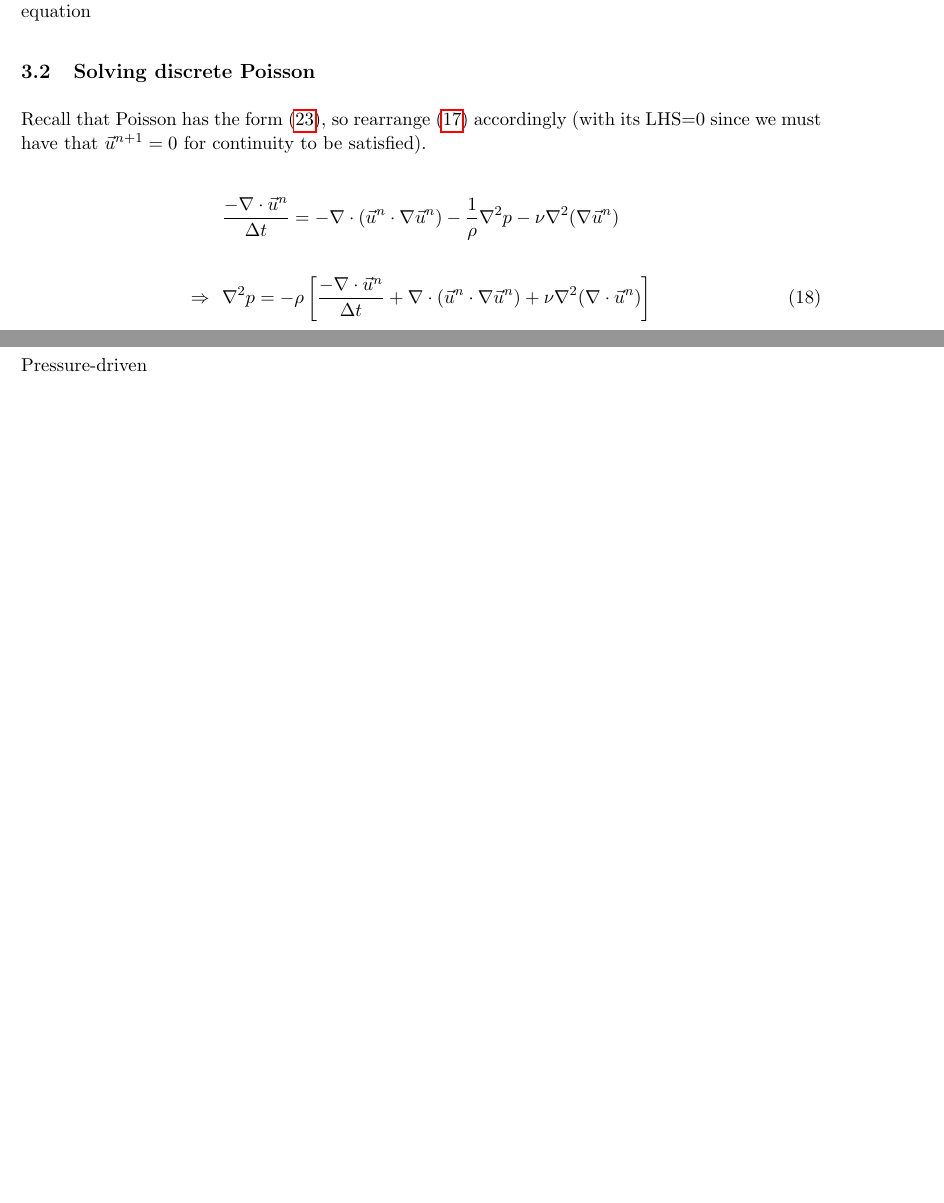
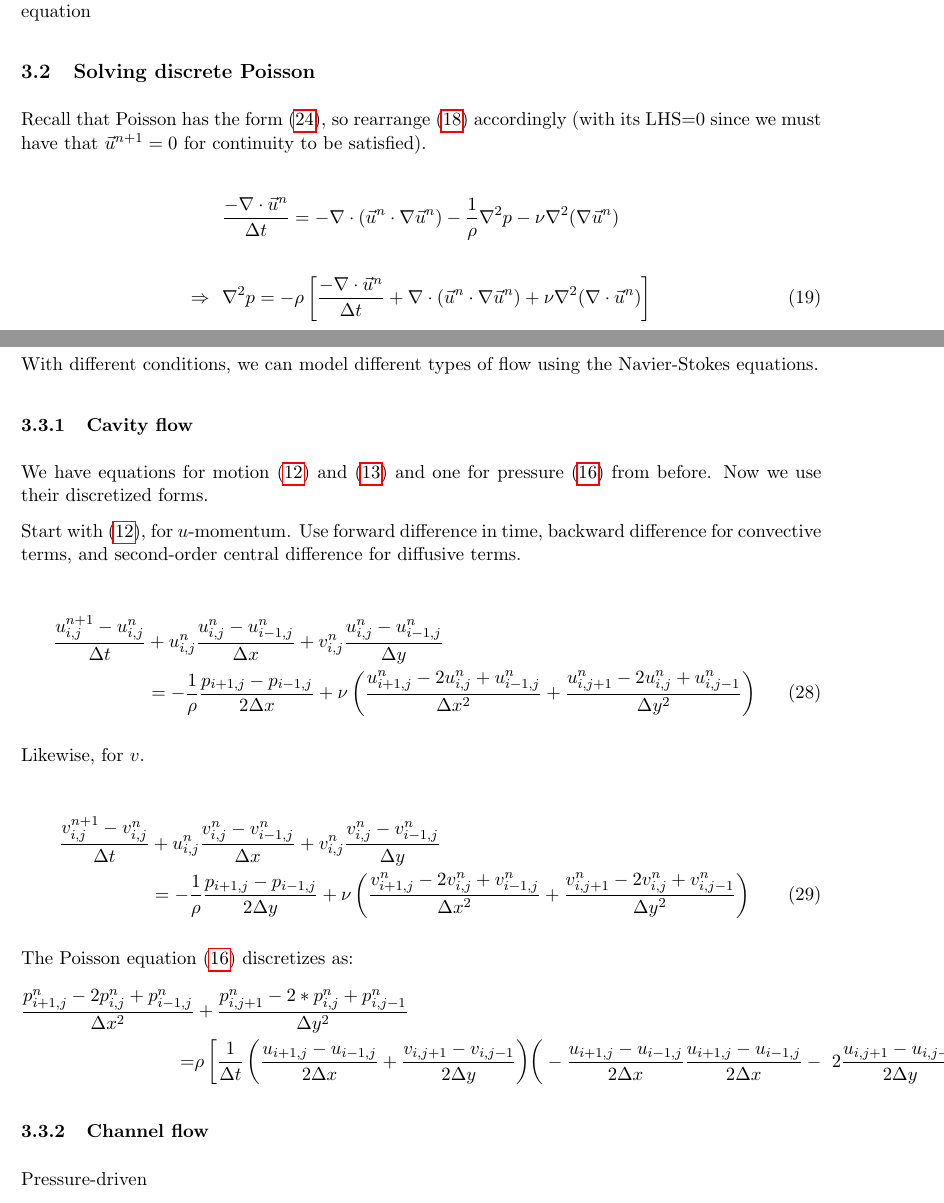
Before and after one commit to cphl/cfd, a LaTeX document (report.tex): two parts of pages 6 and 9 of 10 before the commit and two parts of pages 6 and 9 of 11 after it, joined at a grey line, cut so that both start at the same text, the shorter picture padded with empty space. Compiled offline with pdfLaTeX.

Commit message:
Discretizations in 2 components (cavity)

```diff
--- a/report.tex
+++ b/report.tex
@@ -392,7 +392,7 @@ to be satisfied).
 					\frac{ - \nabla \cdot \vec{u}^n}{\Delta t}
 					+ \nabla \cdot (\vec{u}^n \cdot \nabla \vec{u}^n)
 					+ \nu \nabla^2(\nabla \cdot \vec{u}^n)			\right]
-\label{discrete_poisson}
+\label{discrete_poisson_vector}
 \end{align}
 
 This is the equation that needs to be solved next.
@@ -524,6 +524,51 @@ nearby to be affected by this smaller influence also).
 The magnitude of relaxation decreases with each iteration as the pressure values become closer
 to the source values, smoothed over differences in neighbouring points.
 
+
+\subsection{Simulating different types of flows}
+With different conditions, we can model different types of flow using the Navier-Stokes equations.
+
+\subsubsection{Cavity flow}
+We have equations for motion (\ref{component-1_consmom}) and (\ref{component-2_consmom})
+and one for pressure (\ref{poisson_continuous_2-component}) from before. Now we use their
+discretized forms.
+
+Start with (\ref{component-1_consmom}), for $u$-momentum. Use forward difference in time,
+backward difference for convective terms, and second-order central difference for diffusive terms.
+
+\begin{align}
+\frac{u^{n+1}_{i,j}-u^n_{i,j}}{\Delta t}
+	 &+ u^n_{i,j} \frac{u^n_{i,j}-u^n_{i-1,j}}{\Delta x}
+	  + v^n_{i,j} \frac{u^n_{i,j}-u^n_{i-1,j}}{\Delta y} \nonumber\\
+	&= -\frac{1}{\rho} \frac{p_{i+1,j}-p_{i-1,j}}{2 \Delta x}
+	  + \nu \left( \frac{u^n_{i+1,j} - 2u^n_{i,j} + u^n_{i-1,j}}{\Delta x^2}
+	  + \frac{u^n_{i,j+1} - 2u^n_{i,j} + u^n_{i,j-1}}{\Delta y^2} \right)
+\end{align}
+
+Likewise, for $v$.
+
+\begin{align}
+\frac{v^{n+1}_{i,j}-v^n_{i,j}}{\Delta t}
+	 &+ u^n_{i,j} \frac{v^n_{i,j}-v^n_{i-1,j}}{\Delta x}
+	  + v^n_{i,j} \frac{v^n_{i,j}-v^n_{i-1,j}}{\Delta y} \nonumber\\
+	&= -\frac{1}{\rho} \frac{p_{i+1,j}-p_{i-1,j}}{2 \Delta y}
+	  + \nu \left( \frac{v^n_{i+1,j} - 2v^n_{i,j} + v^n_{i-1,j}}{\Delta x^2}
+	  + \frac{v^n_{i,j+1} - 2v^n_{i,j} + v^n_{i,j-1}}{\Delta y^2} \right)
+\end{align}
+
+The Poisson equation (\ref{poisson_continuous_2-component}) discretizes as:
+%%%%%%%%%%%% check this over %%%%%%%%%%%
+\begin{align}
+\frac{p_{i+1,j}^{n}-2p_{i,j}^{n}+p_{i-1,j}^{n}}{\Delta x^2} &
+	 + \frac{p_{i,j+1}^{n}-2*p_{i,j}^{n}+p_{i,j-1}^{n}}{\Delta y^2} \nonumber \\ \nonumber
+	=& \rho\left[ \frac{1}{\Delta t}
+	   \left(\frac{u_{i+1,j}-u_{i-1,j}}{2\Delta x}+\frac{v_{i,j+1}-v_{i,j-1}}{2\Delta y}\right)
+	\right(
+-\frac{u_{i+1,j}-u_{i-1,j}}{2\Delta x}\frac{u_{i+1,j}-u_{i-1,j}}{2\Delta x}
+- \ 2\frac{u_{i,j+1}-u_{i,j-1}}{2\Delta y}\frac{v_{i+1,j}-v_{i-1,j}}{2\Delta x}
+-\left.\frac{v_{i,j+1}-v_{i,j-1}}{2\Delta y}\frac{v_{i,j+1}-v_{i,j-1}}{2\Delta y}\right]
+\end{align}
+
 \subsubsection{Channel flow}
 Pressure-driven
 
```
Also changed, not shown: report.tex (4 more changed lines).
